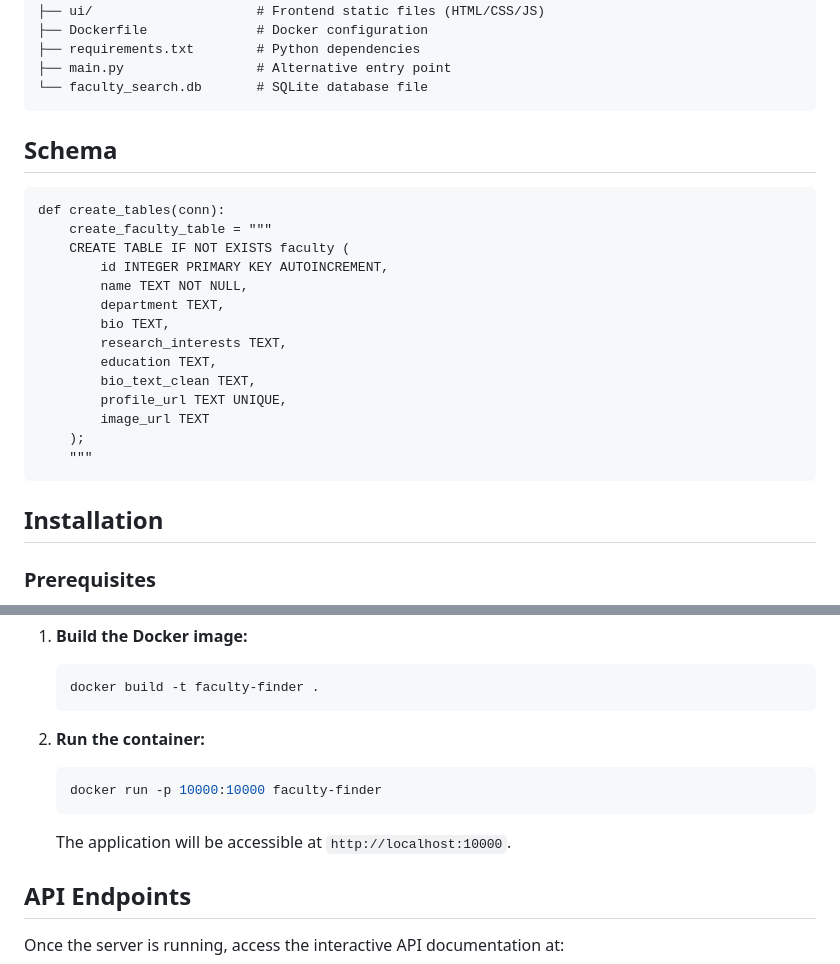
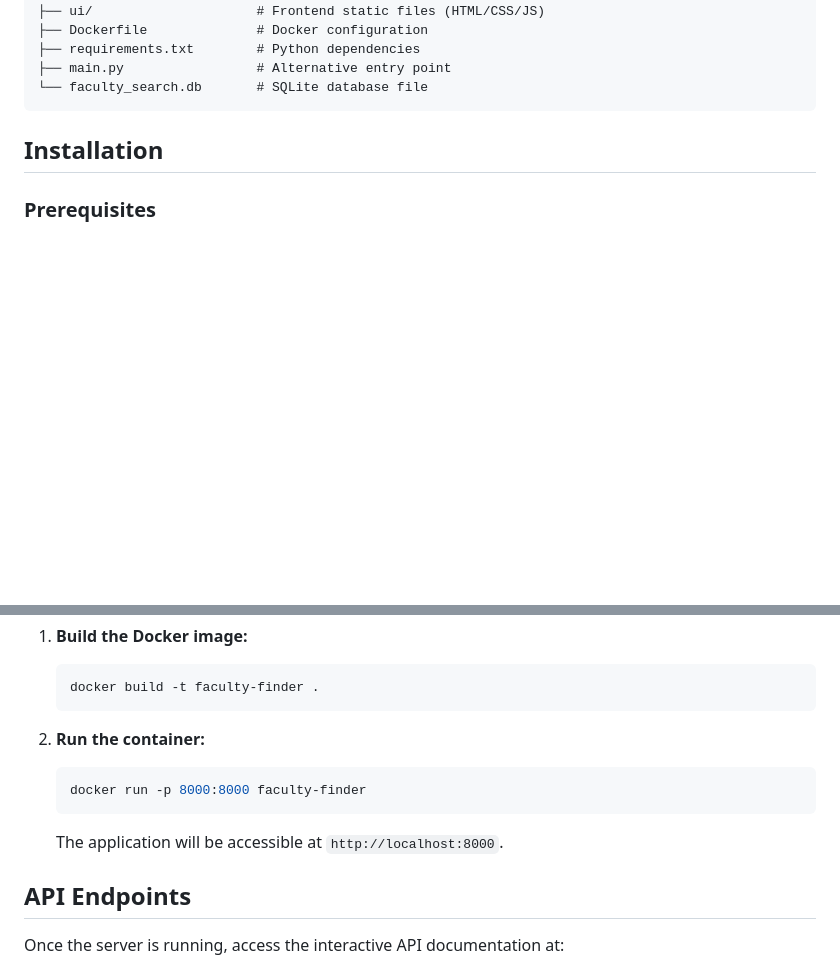
Before and after one commit to Tejprakash01/Faculty-Finder, a Markdown page: README.md, 2 parts joined by grey strips. Rendered like a GitHub page; blank space fills up the shorter version.

````diff
--- a/README.md
+++ b/README.md
@@ -54,24 +54,6 @@ Faculty-Finder/
 ├── requirements.txt        # Python dependencies
 ├── main.py                 # Alternative entry point
 └── faculty_search.db       # SQLite database file
-```
-
-## Schema
-```
-def create_tables(conn):
-    create_faculty_table = """
-    CREATE TABLE IF NOT EXISTS faculty (
-        id INTEGER PRIMARY KEY AUTOINCREMENT,
-        name TEXT NOT NULL,
-        department TEXT,
-        bio TEXT,
-        research_interests TEXT,
-        education TEXT,
-        bio_text_clean TEXT,
-        profile_url TEXT UNIQUE,
-        image_url TEXT
-    );
-    """
 ```
 ## Installation
 
@@ -131,9 +113,9 @@ You can also run the application using Docker.
 
 2.  **Run the container:**
     ```bash
-    docker run -p 10000:10000 faculty-finder
+    docker run -p 8000:8000 faculty-finder
     ```
-    The application will be accessible at `http://localhost:10000`.
+    The application will be accessible at `http://localhost:8000`.
 
 
 ## API Endpoints
````
